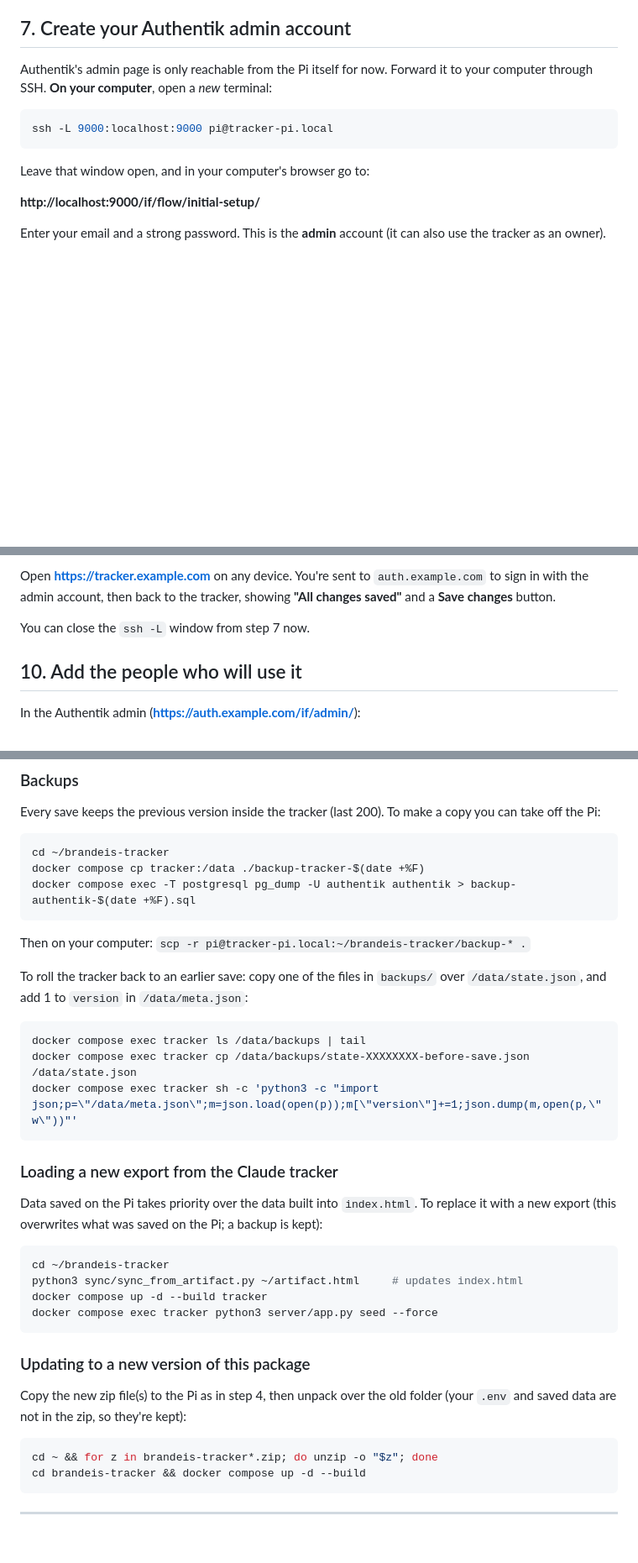
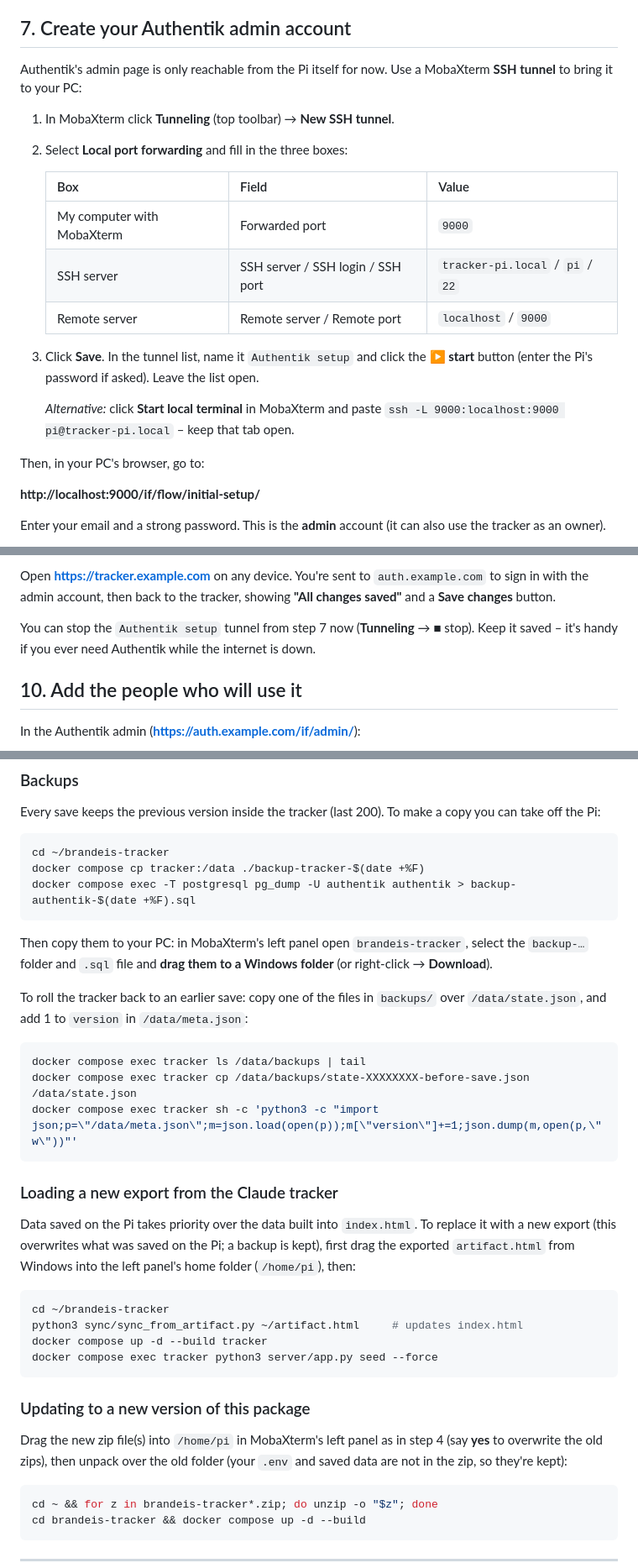
Before and after one commit to Shochman30/Brandeis-Equipment-Tracking, a Markdown page: README-RASPBERRY-PI.md, 3 parts joined by grey strips. Shown at 84% size. GitHub-like rendering; blank space fills up the shorter version.

````diff
--- a/README-RASPBERRY-PI.md
+++ b/README-RASPBERRY-PI.md
@@ -154,14 +174,25 @@ the command every minute or so; the first start on a Pi can take 5 minutes).
 
 ## 7. Create your Authentik admin account
 
-Authentik's admin page is only reachable from the Pi itself for now. Forward it
-to your computer through SSH. **On your computer**, open a *new* terminal:
+Authentik's admin page is only reachable from the Pi itself for now. Use a
+MobaXterm **SSH tunnel** to bring it to your PC:
 
-```bash
-ssh -L 9000:localhost:9000 pi@tracker-pi.local
-```
+1. In MobaXterm click **Tunneling** (top toolbar) → **New SSH tunnel**.
+2. Select **Local port forwarding** and fill in the three boxes:
 
-Leave that window open, and in your computer's browser go to:
+   | Box | Field | Value |
+   |---|---|---|
+   | My computer with MobaXterm | Forwarded port | `9000` |
+   | SSH server | SSH server / SSH login / SSH port | `tracker-pi.local` / `pi` / `22` |
+   | Remote server | Remote server / Remote port | `localhost` / `9000` |
+
+3. Click **Save**. In the tunnel list, name it `Authentik setup` and click the
+   **▶ start** button (enter the Pi's password if asked). Leave the list open.
+
+   *Alternative:* click **Start local terminal** in MobaXterm and paste
+   `ssh -L 9000:localhost:9000 pi@tracker-pi.local` – keep that tab open.
+
+Then, in your PC's browser, go to:
 
 **http://localhost:9000/if/flow/initial-setup/**
 
@@ -210,7 +241,8 @@ Open **https://tracker.example.com** on any device. You're sent to
 `auth.example.com` to sign in with the admin account, then back to the tracker,
 showing **"All changes saved"** and a **Save changes** button.
 
-You can close the `ssh -L` window from step 7 now.
+You can stop the `Authentik setup` tunnel from step 7 now (**Tunneling** → ■ stop).
+Keep it saved – it's handy if you ever need Authentik while the internet is down.
 
 ## 10. Add the people who will use it
 
@@ -261,7 +293,9 @@ docker compose cp tracker:/data ./backup-tracker-$(date +%F)
 docker compose exec -T postgresql pg_dump -U authentik authentik > backup-authentik-$(date +%F).sql
 ```
 
-Then on your computer: `scp -r pi@tracker-pi.local:~/brandeis-tracker/backup-* .`
+Then copy them to your PC: in MobaXterm's left panel open `brandeis-tracker`,
+select the `backup-…` folder and `.sql` file and **drag them to a Windows folder**
+(or right-click → **Download**).
 
 To roll the tracker back to an earlier save: copy one of the files in
 `backups/` over `/data/state.json`, and add 1 to `version` in `/data/meta.json`:
@@ -276,7 +310,8 @@ docker compose exec tracker sh -c 'python3 -c "import json;p=\"/data/meta.json\"
 
 Data saved on the Pi takes priority over the data built into `index.html`.
 To replace it with a new export (this overwrites what was saved on the Pi;
-a backup is kept):
+a backup is kept), first drag the exported `artifact.html` from Windows into the
+left panel's home folder (`/home/pi`), then:
 
 ```bash
 cd ~/brandeis-tracker
@@ -287,8 +322,8 @@ docker compose exec tracker python3 server/app.py seed --force
 
 ### Updating to a new version of this package
 
-Copy the new zip file(s) to the Pi as in step 4, then unpack over the old
-folder (your `.env` and saved data are not in the zip, so they're kept):
+Drag the new zip file(s) into `/home/pi` in MobaXterm's left panel as in step 4
+(say **yes** to overwrite the old zips), then unpack over the old folder (your `.env` and saved data are not in the zip, so they're kept):
 
 ```bash
 cd ~ && for z in brandeis-tracker*.zip; do unzip -o "$z"; done
````
Also changed, not shown: other parts of README-RASPBERRY-PI.md (+49 -25 lines).
